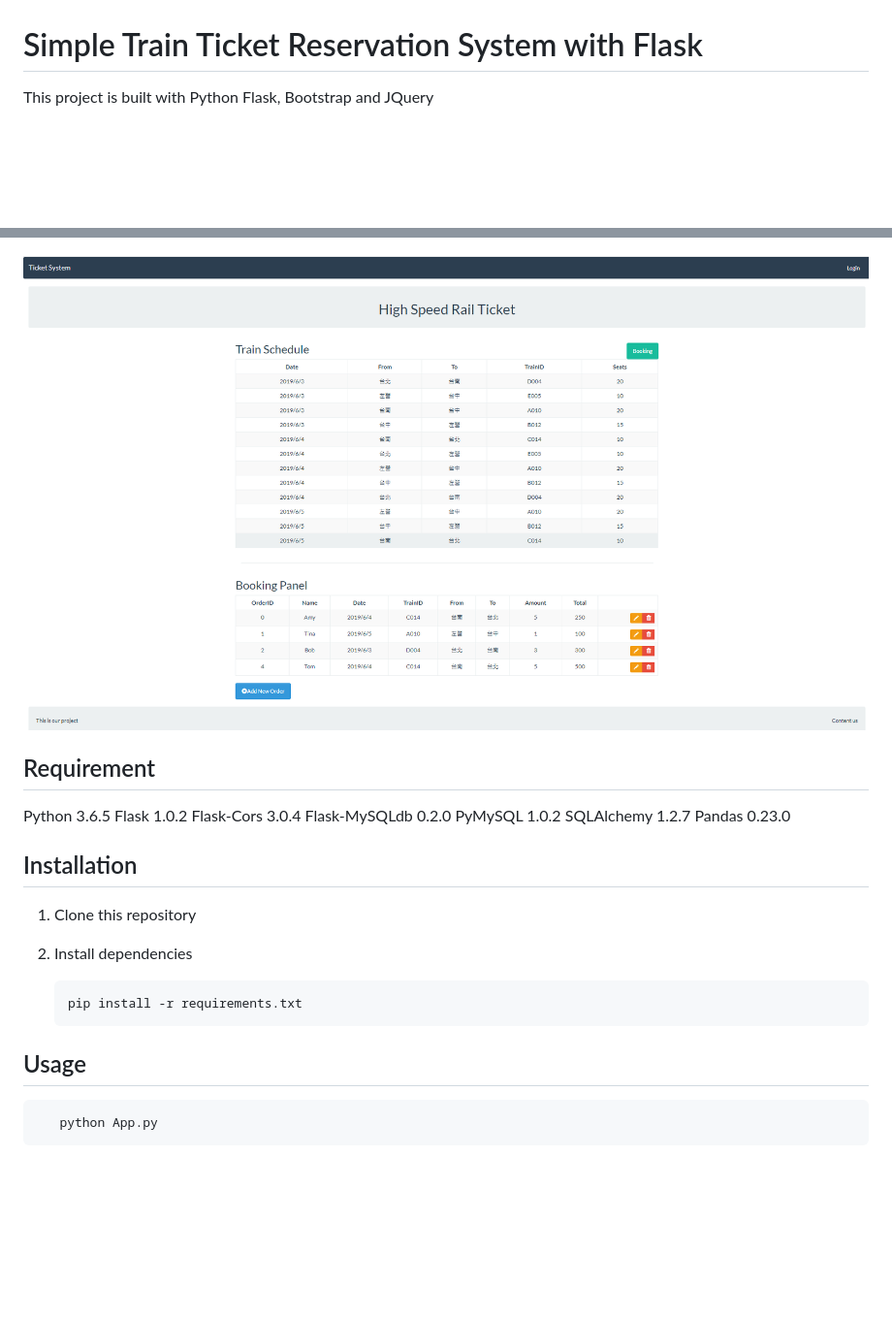
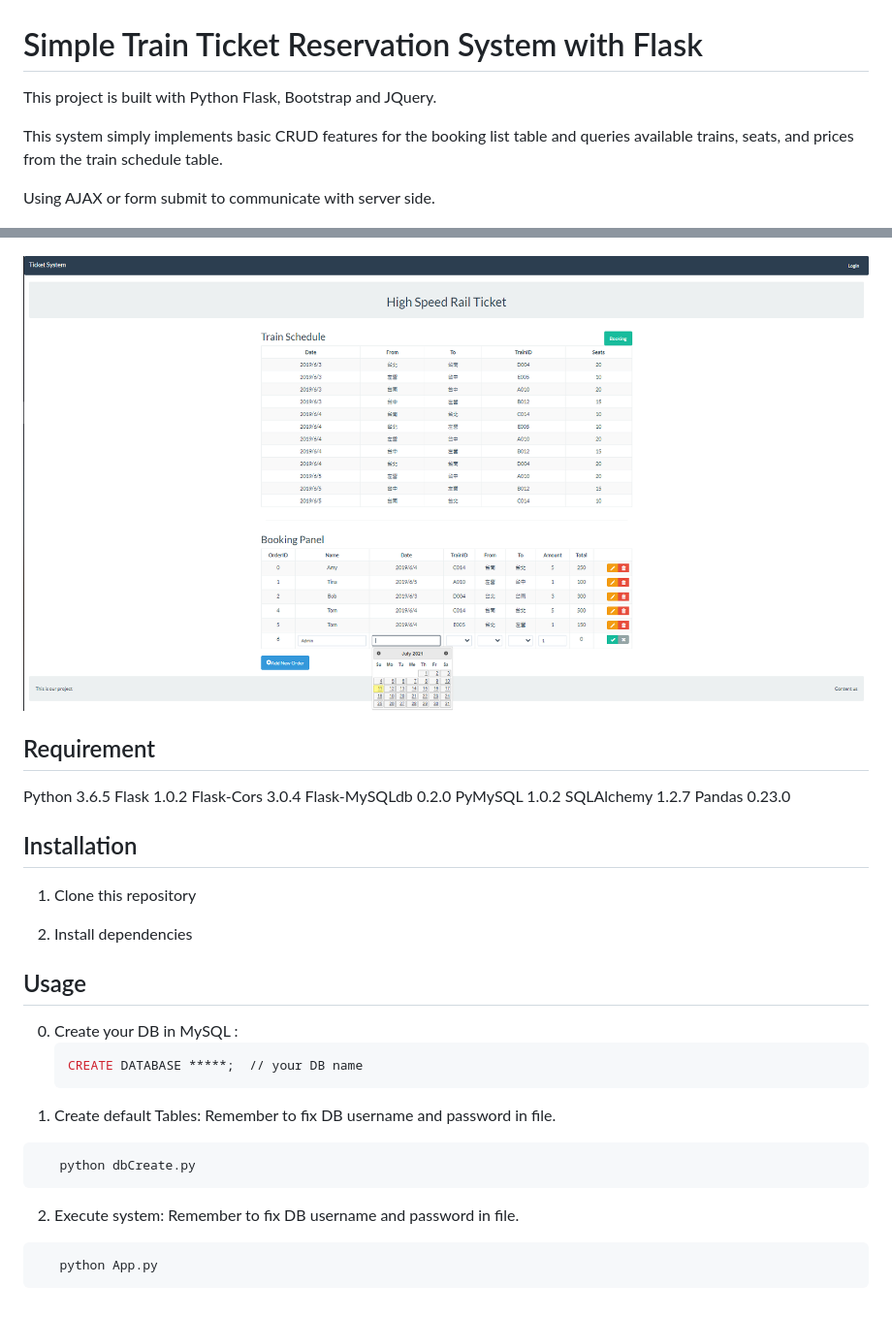
Before and after one commit to tom970505/Flask_SimpleTrainTicketReserv, a Markdown page: README.md, 2 parts joined by grey strips. Shown: that part at 97% size. Rendered like a GitHub page; pictures changed too: images/cover03.png (added); blank space fills up the shorter version.

Commit message:
Add readme contents

````diff
--- a/README.md
+++ b/README.md
@@ -2,11 +2,15 @@
 
 
 
-This project is built with Python Flask, Bootstrap and JQuery
+This project is built with Python Flask, Bootstrap and JQuery.
+
+This system simply implements basic CRUD features for the booking list table and queries available trains, seats, and prices from the train schedule table.
+
+Using AJAX or form submit to communicate with server side.
 
 ![cover02](images/cover02.png)
 
-![cover](images/cover.png)
+![cover](images/cover03.png)
 
 
 
@@ -26,13 +30,20 @@ Pandas 0.23.0
 
 2. Install dependencies
 
-   ```
-   pip install -r requirements.txt
-   ```
 
 
 ## Usage
-
+0. Create your DB in MySQL :
+	```sql
+   CREATE DATABASE *****;  // your DB name
+	```
+1. Create default Tables:
+   Remember to fix DB username and password in file.
+```
+   python dbCreate.py
+```
+2. Execute system:
+   Remember to fix DB username and password in file.
 ```
    python App.py
 ```
````
Also changed, not shown: images/cover04.png (added).
